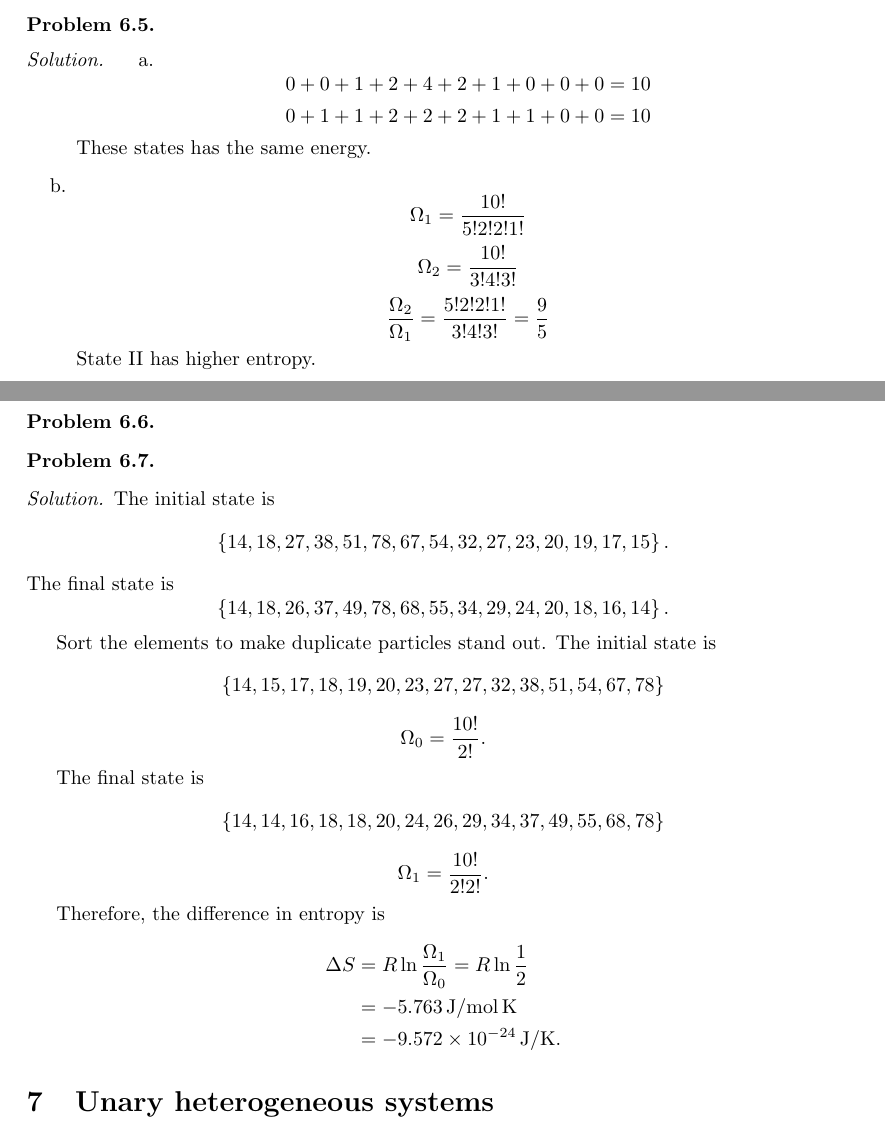
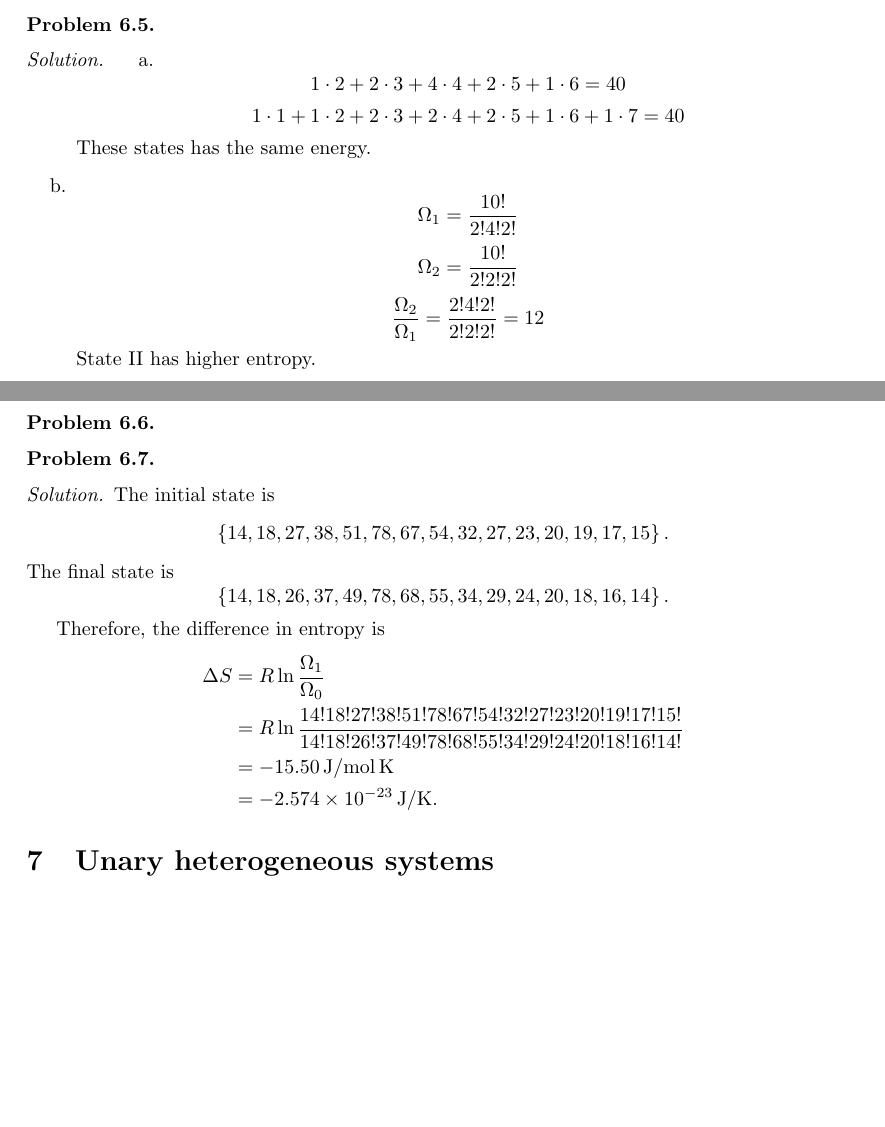
Before and after one commit to jdh8/dehoff-thermodynamics, a LaTeX document (dehoff.tex, which reads ch6.tex): two parts of pages 10 and 11 of 12 before the commit and two parts of pages 10 and 11 of 11 after it, joined at a grey line, cut so that both start at the same text, the shorter picture padded with empty space. Compiled offline with pdfLaTeX.

Commit message:
Correct Chapter 6

```diff
--- a/ch6.tex
+++ b/ch6.tex
@@ -52,13 +52,13 @@
 \begin{answer}
     \begin{enumerate}
         \item
-            \[ 0 + 0 + 1 + 2 + 4 + 2 + 1 + 0 + 0 + 0 = 10 \]
-            \[ 0 + 1 + 1 + 2 + 2 + 2 + 1 + 1 + 0 + 0 = 10 \]
+            \[ 1\cdot2 + 2\cdot3 + 4\cdot4 + 2\cdot5 + 1\cdot6 = 40 \]
+            \[ 1\cdot1 + 1\cdot2 + 2\cdot3 + 2\cdot4 + 2\cdot5 + 1\cdot6 + 1\cdot7 = 40 \]
             These states has the same energy.
         \item
-            \[ \Omega_1 = \frac{10!}{5!2!2!1!} \]
-            \[ \Omega_2 = \frac{10!}{3!4!3!} \]
-            \[ \frac{\Omega_2}{\Omega_1} = \frac{5!2!2!1!}{3!4!3!} = \frac95 \]
+            \[ \Omega_1 = \frac{10!}{2!4!2!} \]
+            \[ \Omega_2 = \frac{10!}{2!2!2!} \]
+            \[ \frac{\Omega_2}{\Omega_1} = \frac{2!4!2!}{2!2!2!} = 12 \]
             State II has higher entropy.
         \item State II is more likely to be observed.
     \end{enumerate}
@@ -76,20 +76,13 @@
     The final state is
     \[ \left\{ 14, 18, 26, 37, 49, 78, 68, 55, 34, 29, 24, 20, 18, 16, 14 \right\}.\]
 
-    Sort the elements to make duplicate particles stand out.  The initial state
-    is
-    \[ \left\{ 14, 15, 17, 18, 19, 20, 23, 27, 27, 32, 38, 51, 54, 67, 78 \right\} \]
-    \[ \Omega_0 = \frac{10!}{2!}.\]
-
-    The final state is
-    \[ \left\{ 14, 14, 16, 18, 18, 20, 24, 26, 29, 34, 37, 49, 55, 68, 78 \right\} \]
-    \[ \Omega_1 = \frac{10!}{2!2!}.\]
-
     Therefore, the difference in entropy is
     \begin{align*}
-        \Delta S &= R \ln \frac{\Omega_1}{\Omega_0} = R \ln\frac12 \\
-        &= \SI{-5.763}{\joule/\mol.\kelvin} \\
-        &= \SI{-9.572e-24}{\joule/\kelvin}.
+        \Delta S &= R \ln \frac{\Omega_1}{\Omega_0} \\
+        &= R \ln\frac{14!18!27!38!51!78!67!54!32!27!23!20!19!17!15!}
+        {14!18!26!37!49!78!68!55!34!29!24!20!18!16!14!} \\
+        &= \SI{-15.50}{\joule/\mol.\kelvin} \\
+        &= \SI{-2.574e-23}{\joule/\kelvin}.
     \end{align*}
 \end{answer}
 \end{@empty}
```
